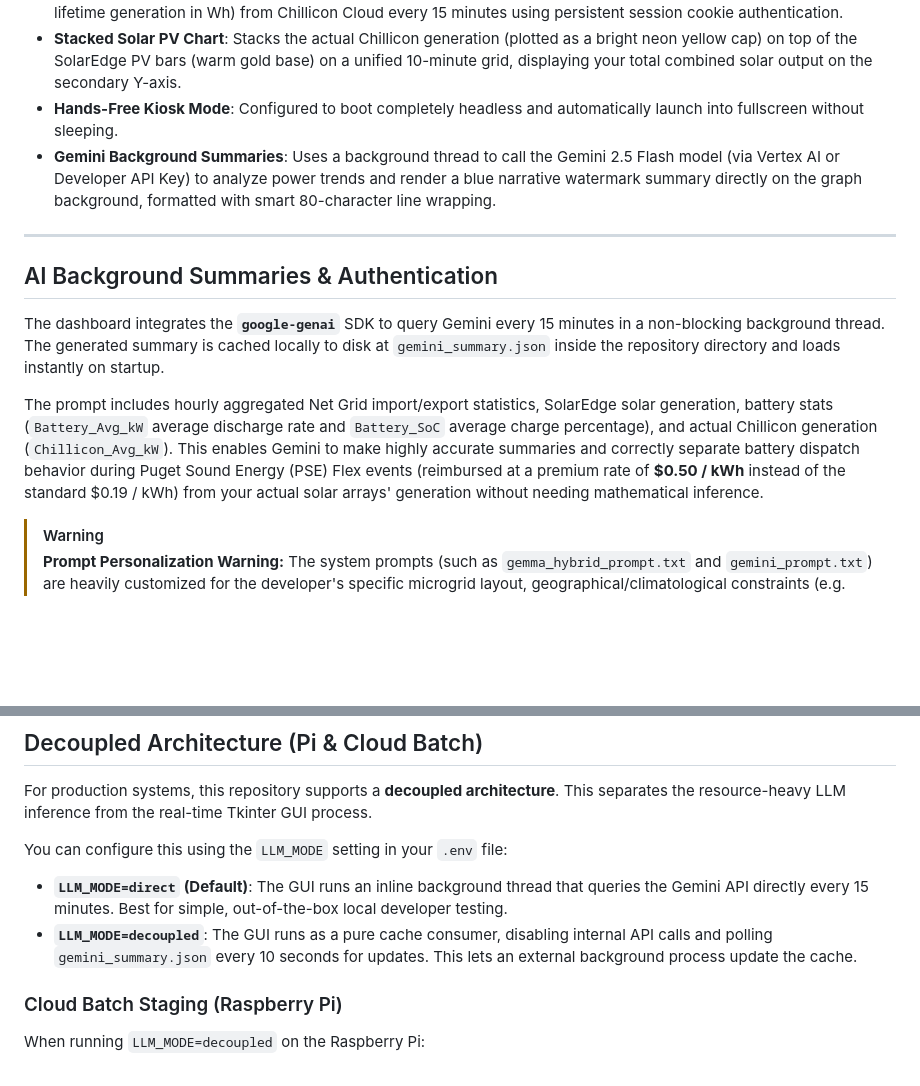
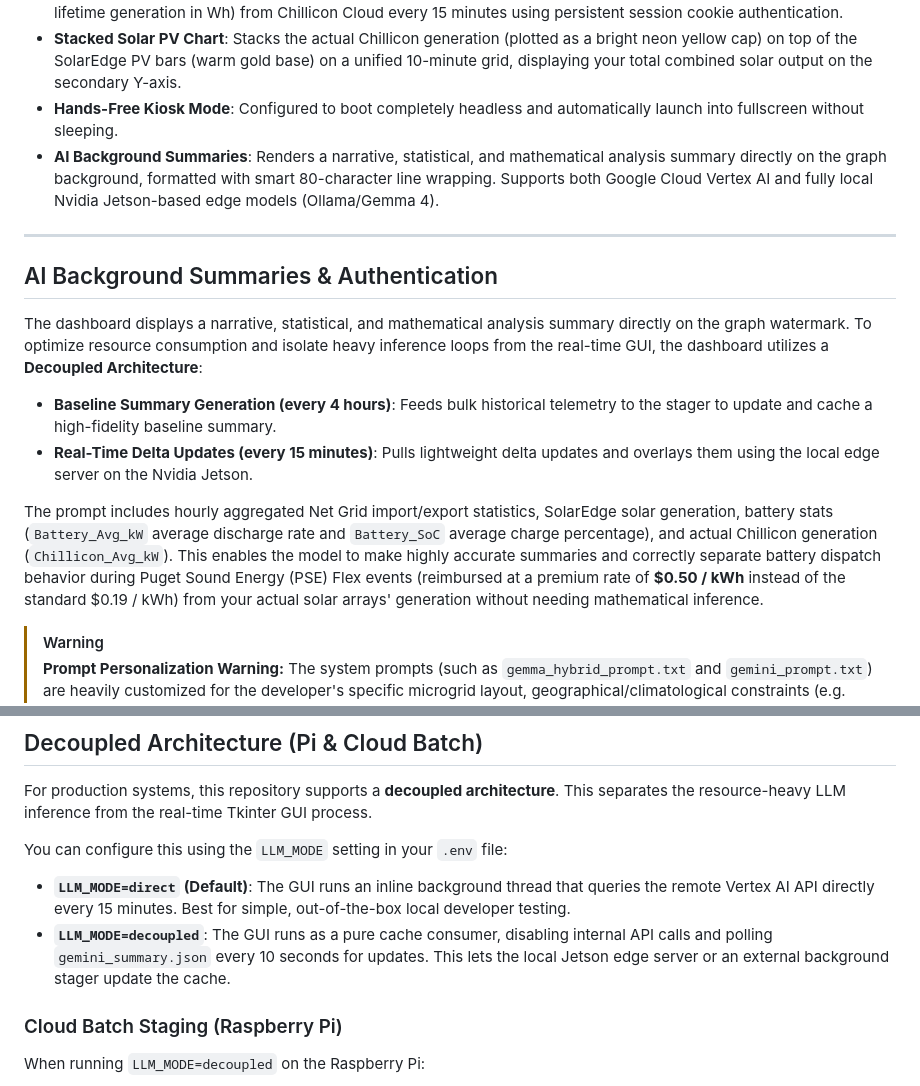
Before and after one commit to smichalove/rainforest-emu2-grid-dashboard, a Markdown page: README.md, 2 parts joined by grey strips. GitHub-like rendering; blank space fills up the shorter version.

Commit message:
docs: clarify decoupled AI cadence and local edge model options in README

```diff
--- a/README.md
+++ b/README.md
@@ -27,15 +27,17 @@ Because the monitor reads data directly from the Zigbee wireless network inside
 - **Chillicon Cloud API Integration**: Polls actual microinverter solar generation (production power in kW and cumulative lifetime generation in Wh) from Chillicon Cloud every 15 minutes using persistent session cookie authentication.
 - **Stacked Solar PV Chart**: Stacks the actual Chillicon generation (plotted as a bright neon yellow cap) on top of the SolarEdge PV bars (warm gold base) on a unified 10-minute grid, displaying your total combined solar output on the secondary Y-axis.
 - **Hands-Free Kiosk Mode**: Configured to boot completely headless and automatically launch into fullscreen without sleeping.
-- **Gemini Background Summaries**: Uses a background thread to call the Gemini 2.5 Flash model (via Vertex AI or Developer API Key) to analyze power trends and render a blue narrative watermark summary directly on the graph background, formatted with smart 80-character line wrapping.
+- **AI Background Summaries**: Renders a narrative, statistical, and mathematical analysis summary directly on the graph background, formatted with smart 80-character line wrapping. Supports both Google Cloud Vertex AI and fully local Nvidia Jetson-based edge models (Ollama/Gemma 4).
 
 ---
 
 ## AI Background Summaries & Authentication
 
-The dashboard integrates the **`google-genai`** SDK to query Gemini every 15 minutes in a non-blocking background thread. The generated summary is cached locally to disk at `gemini_summary.json` inside the repository directory and loads instantly on startup.
+The dashboard displays a narrative, statistical, and mathematical analysis summary directly on the graph watermark. To optimize resource consumption and isolate heavy inference loops from the real-time GUI, the dashboard utilizes a **Decoupled Architecture**:
+- **Baseline Summary Generation (every 4 hours)**: Feeds bulk historical telemetry to the stager to update and cache a high-fidelity baseline summary.
+- **Real-Time Delta Updates (every 15 minutes)**: Pulls lightweight delta updates and overlays them using the local edge server on the Nvidia Jetson.
 
-The prompt includes hourly aggregated Net Grid import/export statistics, SolarEdge solar generation, battery stats (`Battery_Avg_kW` average discharge rate and `Battery_SoC` average charge percentage), and actual Chillicon generation (`Chillicon_Avg_kW`). This enables Gemini to make highly accurate summaries and correctly separate battery dispatch behavior during Puget Sound Energy (PSE) Flex events (reimbursed at a premium rate of **$0.50 / kWh** instead of the standard $0.19 / kWh) from your actual solar arrays' generation without needing mathematical inference.
+The prompt includes hourly aggregated Net Grid import/export statistics, SolarEdge solar generation, battery stats (`Battery_Avg_kW` average discharge rate and `Battery_SoC` average charge percentage), and actual Chillicon generation (`Chillicon_Avg_kW`). This enables the model to make highly accurate summaries and correctly separate battery dispatch behavior during Puget Sound Energy (PSE) Flex events (reimbursed at a premium rate of **$0.50 / kWh** instead of the standard $0.19 / kWh) from your actual solar arrays' generation without needing mathematical inference.
 
 > [!WARNING]
 > **Prompt Personalization Warning:** The system prompts (such as `gemma_hybrid_prompt.txt` and `gemini_prompt.txt`) are heavily customized for the developer's specific microgrid layout, geographical/climatological constraints (e.g. South-West and North-West facing solar arrays, Seattle daylight windows), utility rates (Puget Sound Energy's standard and Flex event tiers), and lack of an EV (Electric Vehicle).
@@ -82,8 +84,8 @@ To enable the Chillicon Cloud API integration, configure your login credentials
 For production systems, this repository supports a **decoupled architecture**. This separates the resource-heavy LLM inference from the real-time Tkinter GUI process.
 
 You can configure this using the `LLM_MODE` setting in your `.env` file:
-* **`LLM_MODE=direct` (Default)**: The GUI runs an inline background thread that queries the Gemini API directly every 15 minutes. Best for simple, out-of-the-box local developer testing.
-* **`LLM_MODE=decoupled`**: The GUI runs as a pure cache consumer, disabling internal API calls and polling `gemini_summary.json` every 10 seconds for updates. This lets an external background process update the cache.
+* **`LLM_MODE=direct` (Default)**: The GUI runs an inline background thread that queries the remote Vertex AI API directly every 15 minutes. Best for simple, out-of-the-box local developer testing.
+* **`LLM_MODE=decoupled`**: The GUI runs as a pure cache consumer, disabling internal API calls and polling `gemini_summary.json` every 10 seconds for updates. This lets the local Jetson edge server or an external background stager update the cache.
 
 ### Cloud Batch Staging (Raspberry Pi)
 When running `LLM_MODE=decoupled` on the Raspberry Pi:
```
